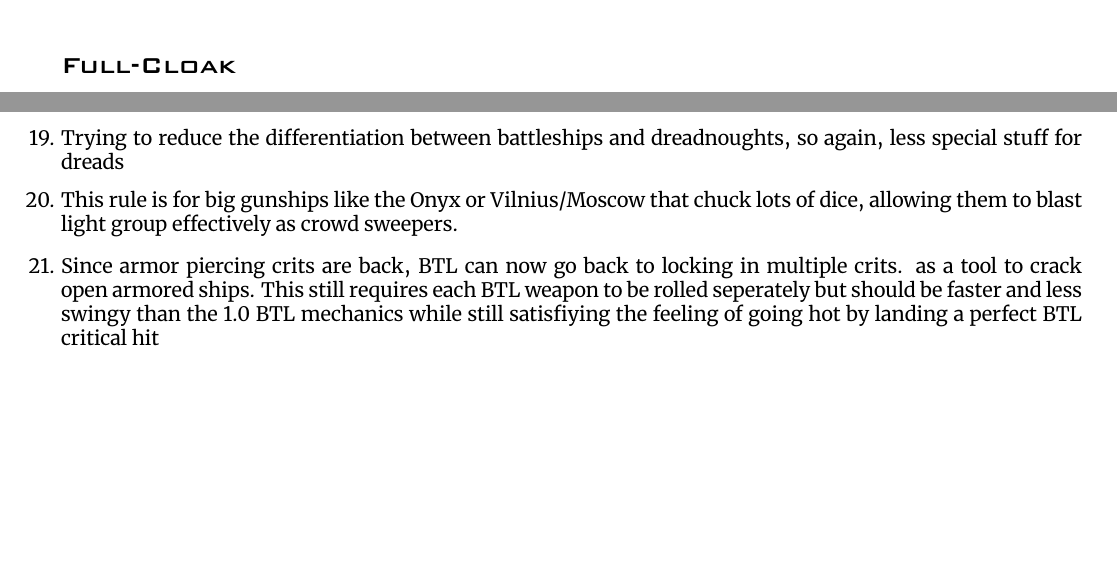
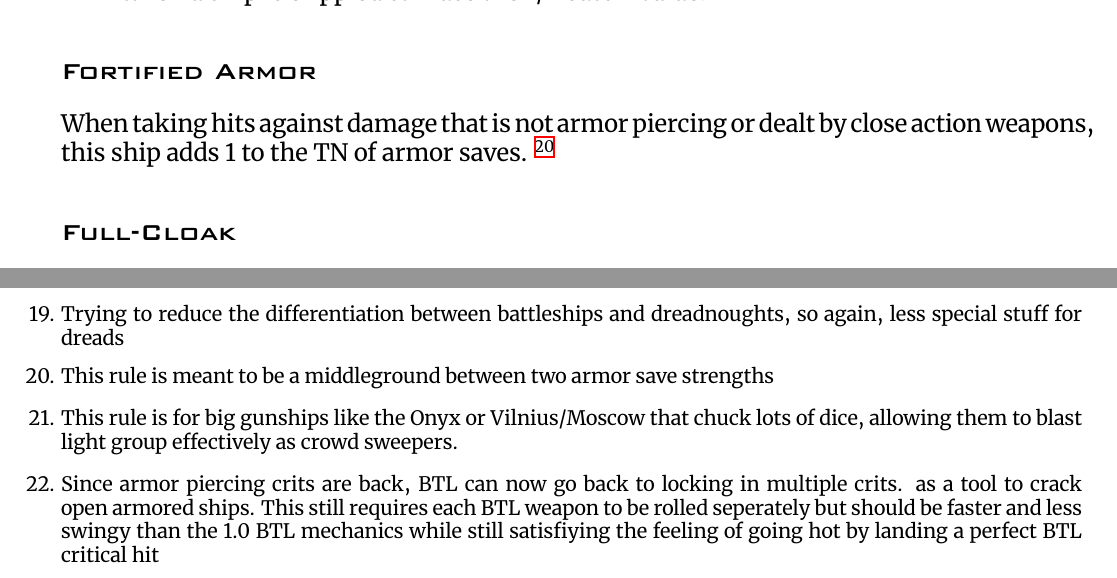
Before and after one commit to RexOdonata/spaceJames, a LaTeX book (main.tex, which reads TeX_files/specialRules/shipFortifiedArmor.tex): two parts of pages 32 and 38 of 38, joined at a grey line, cut at the place of the change, the shorter picture padded with empty space. Compiled offline with XeLaTeX.

Commit message:
adding fortified armor

```diff
--- /dev/null
+++ b/TeX_files/specialRules/shipFortifiedArmor.tex
@@ -0,0 +1,2 @@
+\subsubsection{Fortified Armor}
+When taking hits against damage that is not armor piercing or dealt by close action weapons, this ship adds 1 to the TN of armor saves. \endnote{This rule is meant to be a middleground between two armor save strengths}
```
Also changed, not shown: TeX_files/special_rules.tex (+1 -0 lines).
